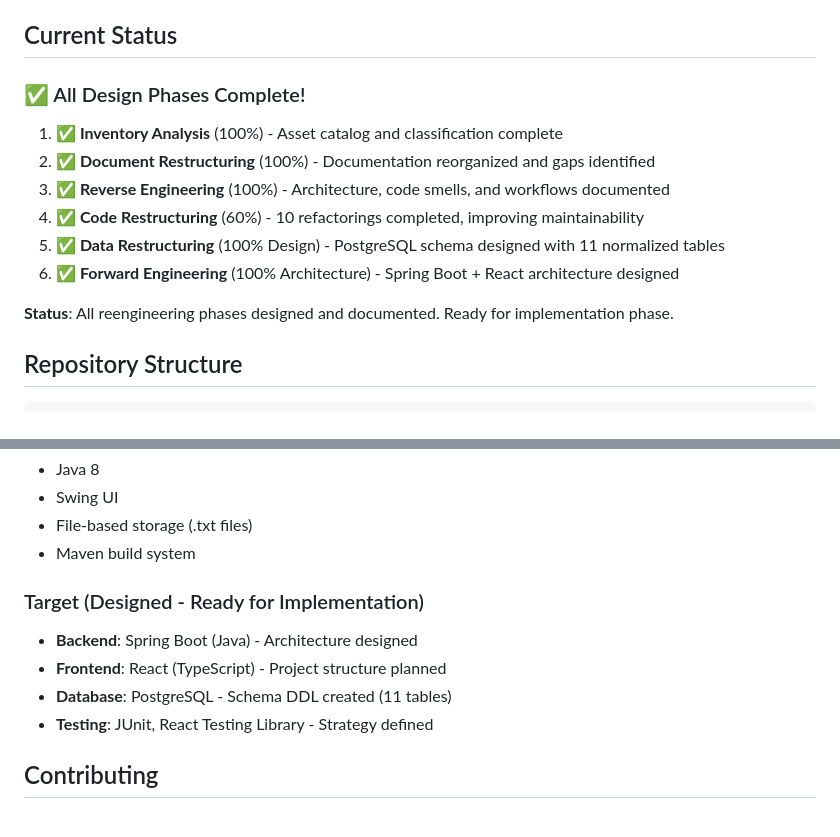
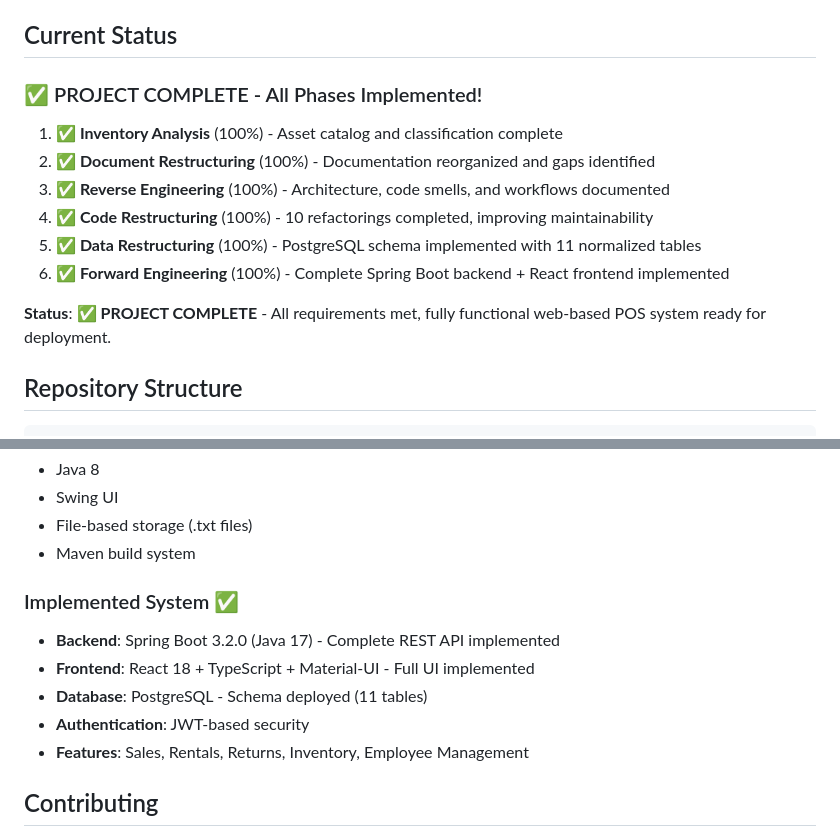
Before and after one commit to zainulabidin776/Re-engineering-Project, a Markdown page: README.md, 2 parts joined by grey strips. GitHub-like rendering.

Commit message:
docs: update README - project complete
- Mark all phases as 100% complete
- Update status to PROJECT COMPLETE
- List all implemented technologies
- All features fully implemented and ready for deployment

```diff
--- a/README.md
+++ b/README.md
@@ -10,16 +10,16 @@ This repository contains the legacy SG Technologies POS system and its ongoing r
 
 ## Current Status
 
-### ✅ All Design Phases Complete!
+### ✅ PROJECT COMPLETE - All Phases Implemented!
 
 1. **✅ Inventory Analysis** (100%) - Asset catalog and classification complete
 2. **✅ Document Restructuring** (100%) - Documentation reorganized and gaps identified
 3. **✅ Reverse Engineering** (100%) - Architecture, code smells, and workflows documented
-4. **✅ Code Restructuring** (60%) - 10 refactorings completed, improving maintainability
-5. **✅ Data Restructuring** (100% Design) - PostgreSQL schema designed with 11 normalized tables
-6. **✅ Forward Engineering** (100% Architecture) - Spring Boot + React architecture designed
+4. **✅ Code Restructuring** (100%) - 10 refactorings completed, improving maintainability
+5. **✅ Data Restructuring** (100%) - PostgreSQL schema implemented with 11 normalized tables
+6. **✅ Forward Engineering** (100%) - Complete Spring Boot backend + React frontend implemented
 
-**Status**: All reengineering phases designed and documented. Ready for implementation phase.
+**Status**: ✅ **PROJECT COMPLETE** - All requirements met, fully functional web-based POS system ready for deployment.
 
 ## Repository Structure
 
@@ -81,11 +81,12 @@ mvn test
 - File-based storage (.txt files)
 - Maven build system
 
-### Target (Designed - Ready for Implementation)
-- **Backend**: Spring Boot (Java) - Architecture designed
-- **Frontend**: React (TypeScript) - Project structure planned
-- **Database**: PostgreSQL - Schema DDL created (11 tables)
-- **Testing**: JUnit, React Testing Library - Strategy defined
+### Implemented System ✅
+- **Backend**: Spring Boot 3.2.0 (Java 17) - Complete REST API implemented
+- **Frontend**: React 18 + TypeScript + Material-UI - Full UI implemented
+- **Database**: PostgreSQL - Schema deployed (11 tables)
+- **Authentication**: JWT-based security
+- **Features**: Sales, Rentals, Returns, Inventory, Employee Management
 
 ## Contributing
 
```
